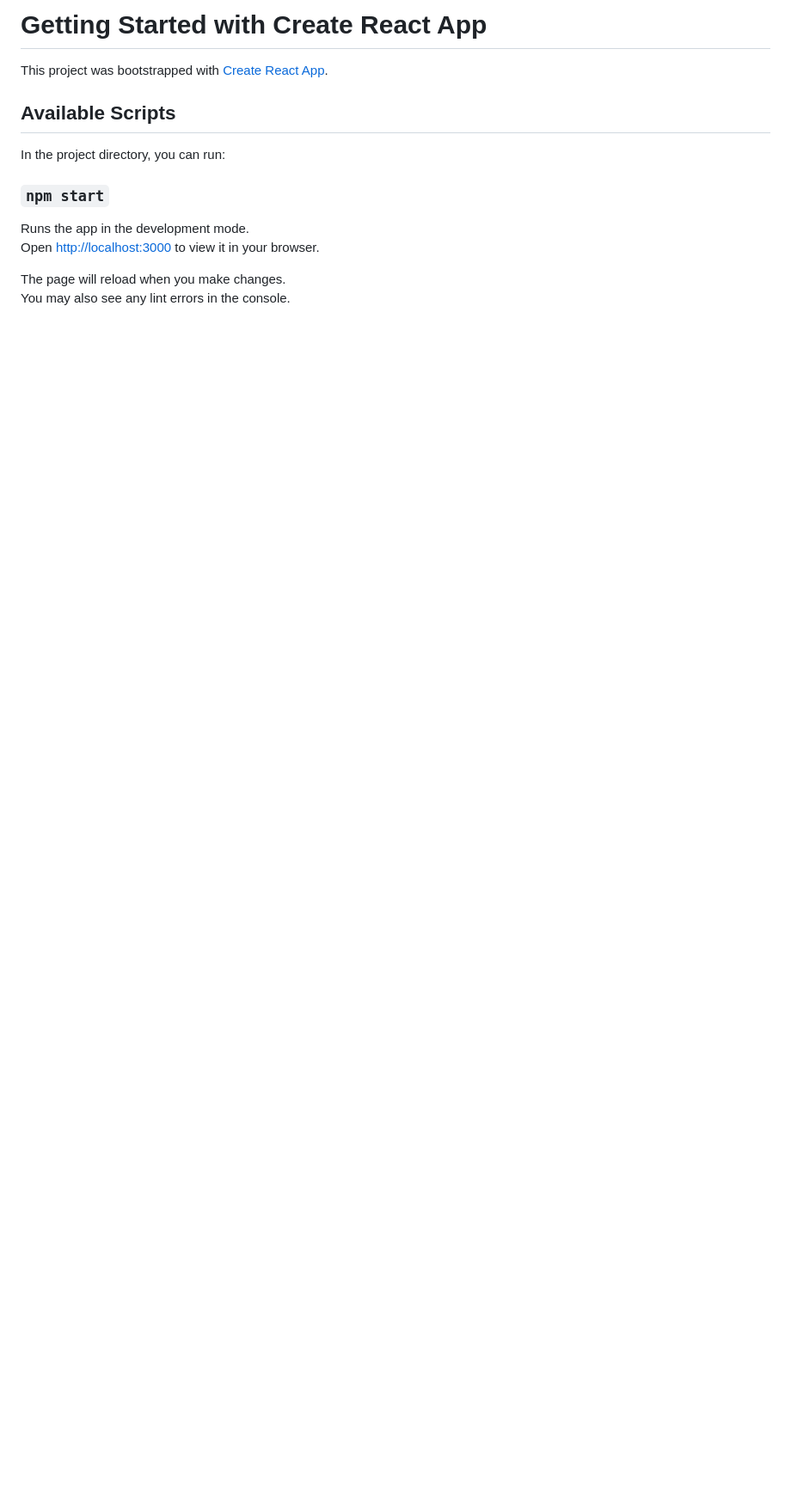
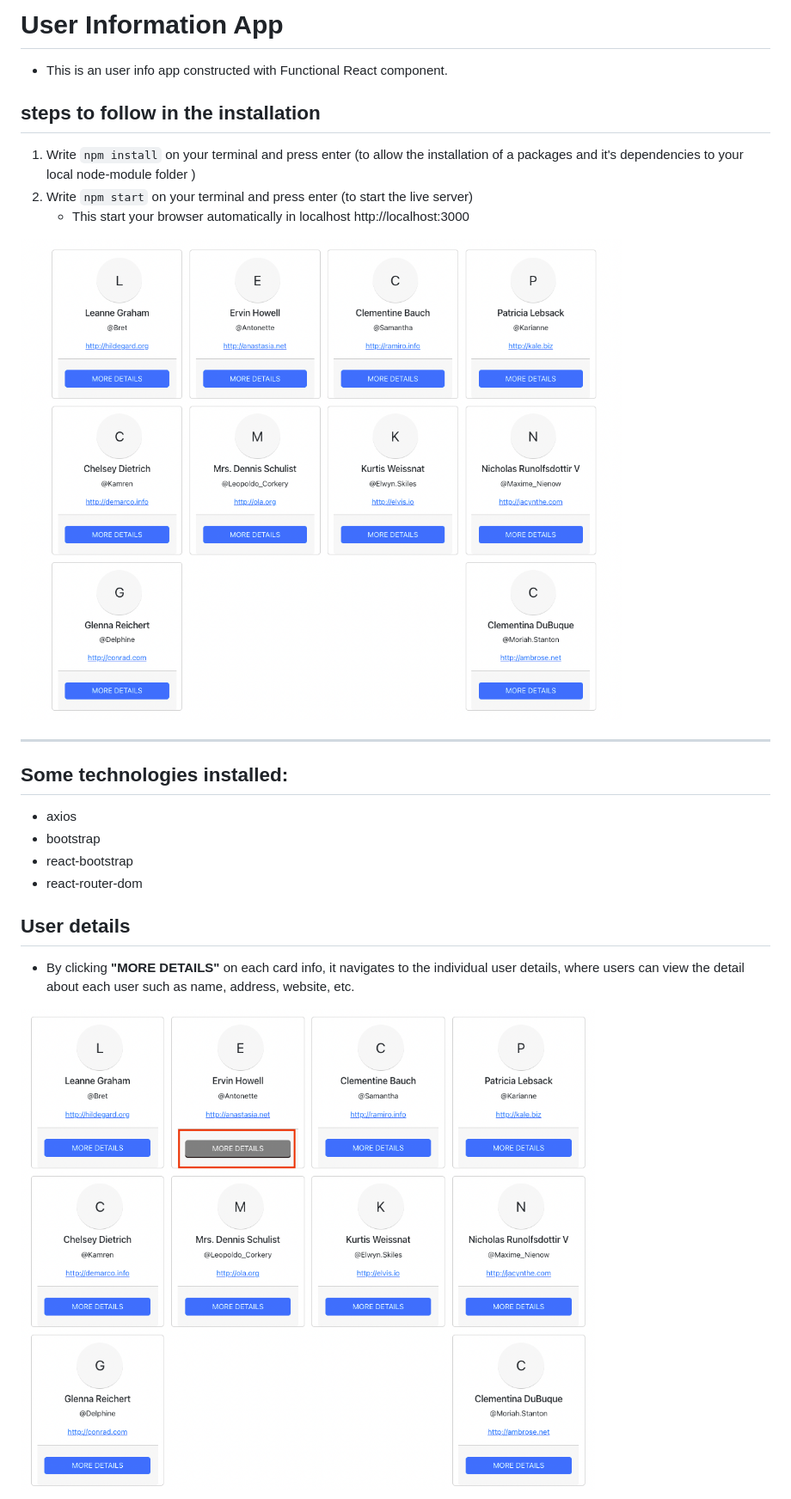
Before and after one commit to FemiAdesola/userInfo, a Markdown page: README.md, the part around one of its changes. Shown at 86% size. Drawn GitHub-style; pictures changed too: img/Details.png (added), img/FrontPage.png (added); blank space fills up the shorter version.

```diff
--- a/README.md
+++ b/README.md
@@ -1,16 +1,23 @@
-# Getting Started with Create React App
+# User Information App
+- This is an user info app constructed with Functional React component.
 
-This project was bootstrapped with [Create React App](https://github.com/facebook/create-react-app).
+## steps to follow in the installation
+1. Write `npm install` on your terminal and press enter (to allow the installation of a packages and it's dependencies to your local node-module folder )
+2. Write `npm start` on your terminal and press enter (to start the live server)
+    - This start your browser automatically in localhost http://localhost:3000
 
-## Available Scripts
+![Homepage](/img/FrontPage.png)
 
-In the project directory, you can run:
+---
+ ## Some technologies installed:
+ - axios
+ - bootstrap
+ - react-bootstrap
+ - react-router-dom
 
-### `npm start`
+## User details
 
-Runs the app in the development mode.\
-Open [http://localhost:3000](http://localhost:3000) to view it in your browser.
+- By clicking **"MORE DETAILS"** on each card info, it navigates to the individual user details, where users can view the detail about each user such as name, address, website, etc.
 
-The page will reload when you make changes.\
-You may also see any lint errors in the console.
+![Details](/img/Details.png)
 
```
Also changed, not shown: other parts of README.md (+7 -50 lines), img/BackToUserList.png (added), img/URL.png (added), img/UserDetails.png (added), 12 other files.
